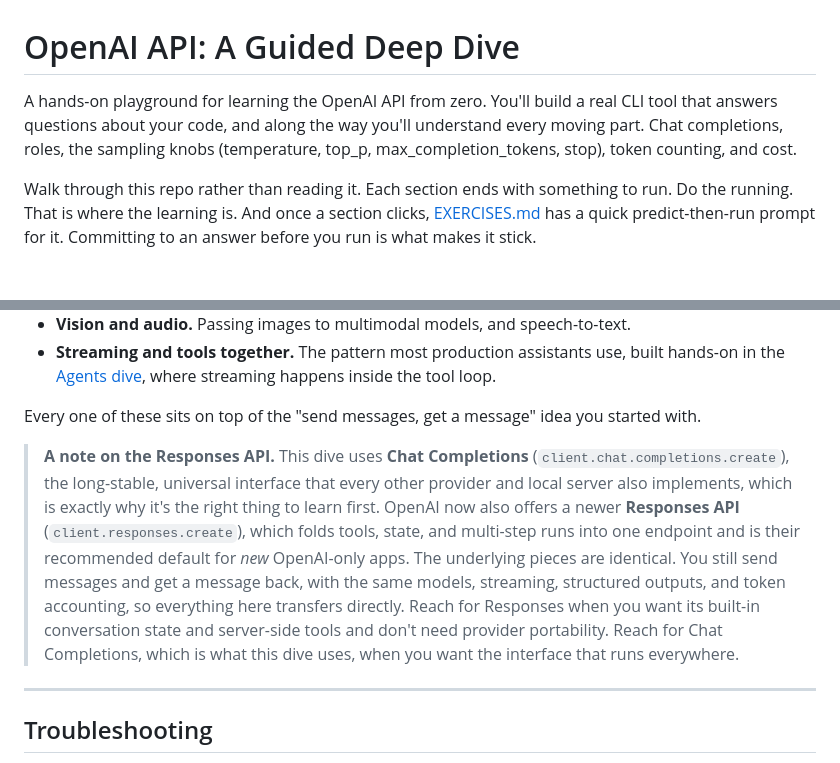
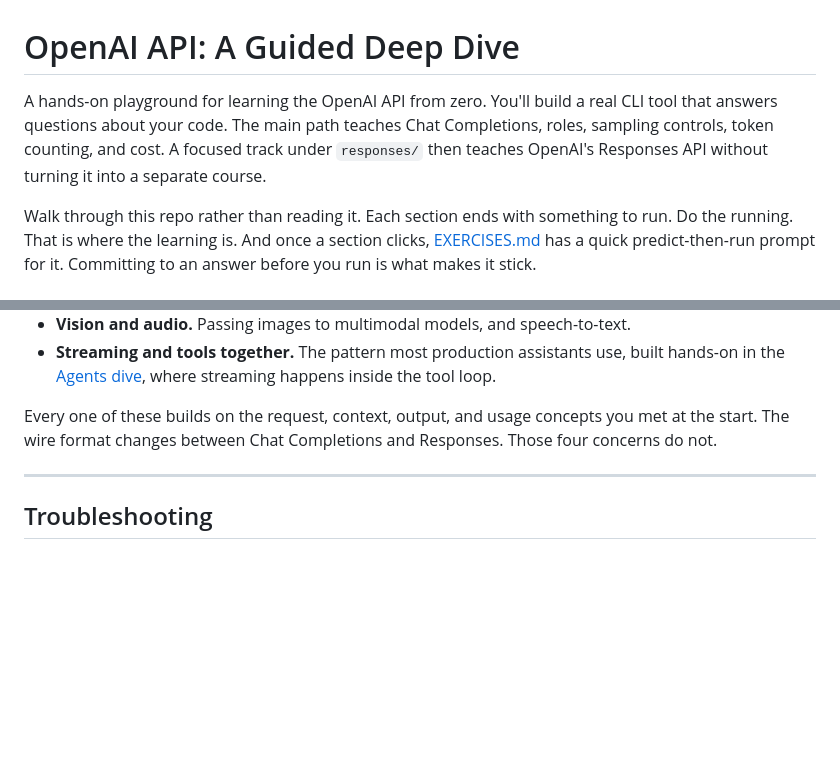
Before and after one commit to alexvervloet/openai-api-deep-dive, a Markdown page: README.md, 2 parts joined by grey strips. Drawn GitHub-style; blank space fills up the shorter version.

```diff
--- a/README.md
+++ b/README.md
@@ -1,9 +1,9 @@
 # OpenAI API: A Guided Deep Dive
 
 A hands-on playground for learning the OpenAI API from zero. You'll build a real CLI
-tool that answers questions about your code, and along the way you'll understand every
-moving part. Chat completions, roles, the sampling knobs (temperature, top_p,
-max_completion_tokens, stop), token counting, and cost.
+tool that answers questions about your code. The main path teaches Chat Completions,
+roles, sampling controls, token counting, and cost. A focused track under `responses/`
+then teaches OpenAI's Responses API without turning it into a separate course.
 
 Walk through this repo rather than reading it. Each section ends with something to run.
 Do the running. That is where the learning is. And once a section clicks,
@@ -511,21 +556,9 @@ Further on:
   hands-on in the [Agents dive](https://github.com/alexvervloet/agents-deep-dive), where
   streaming happens inside the tool loop.
 
-Every one of these sits on top of the "send messages, get a message" idea you started
-with.
-
-> **A note on the Responses API.** This dive uses **Chat Completions**
-> (`client.chat.completions.create`), the long-stable, universal interface that
-> every other provider and local server also implements, which is exactly why it's
-> the right thing to learn first. OpenAI now also offers a newer **Responses API**
-> (`client.responses.create`), which folds tools, state, and multi-step runs into one
-> endpoint and is their recommended default for *new* OpenAI-only apps. The
-> underlying pieces are identical. You still send messages and get a message back, with
-> the same models, streaming, structured outputs, and token accounting, so everything
-> here transfers directly. Reach for Responses when you want its built-in conversation
-> state and server-side tools and don't need provider portability. Reach for Chat
-> Completions, which is what this dive uses, when you want the interface that runs
-> everywhere.
+Every one of these builds on the request, context, output, and usage concepts you met at
+the start. The wire format changes between Chat Completions and Responses. Those four
+concerns do not.
 
 ---
 
```
Also changed, not shown: other parts of README.md (+66 -15 lines).
